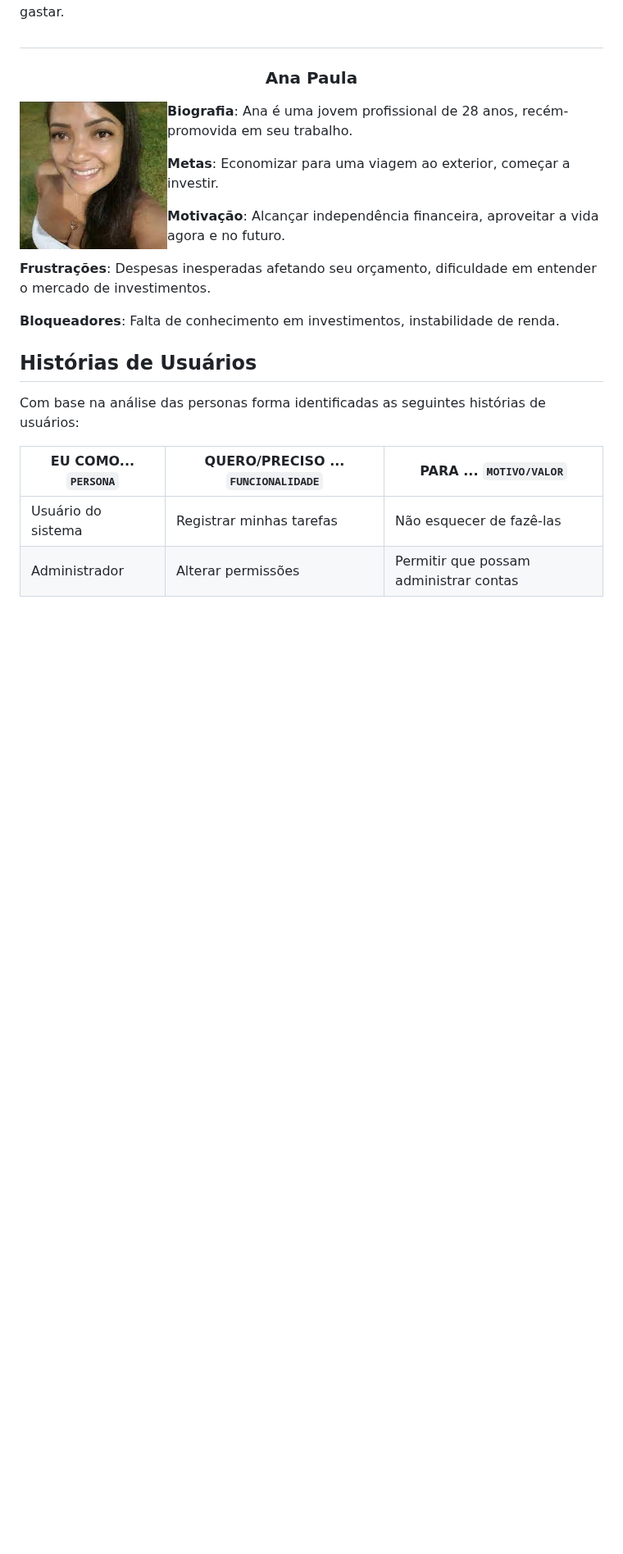
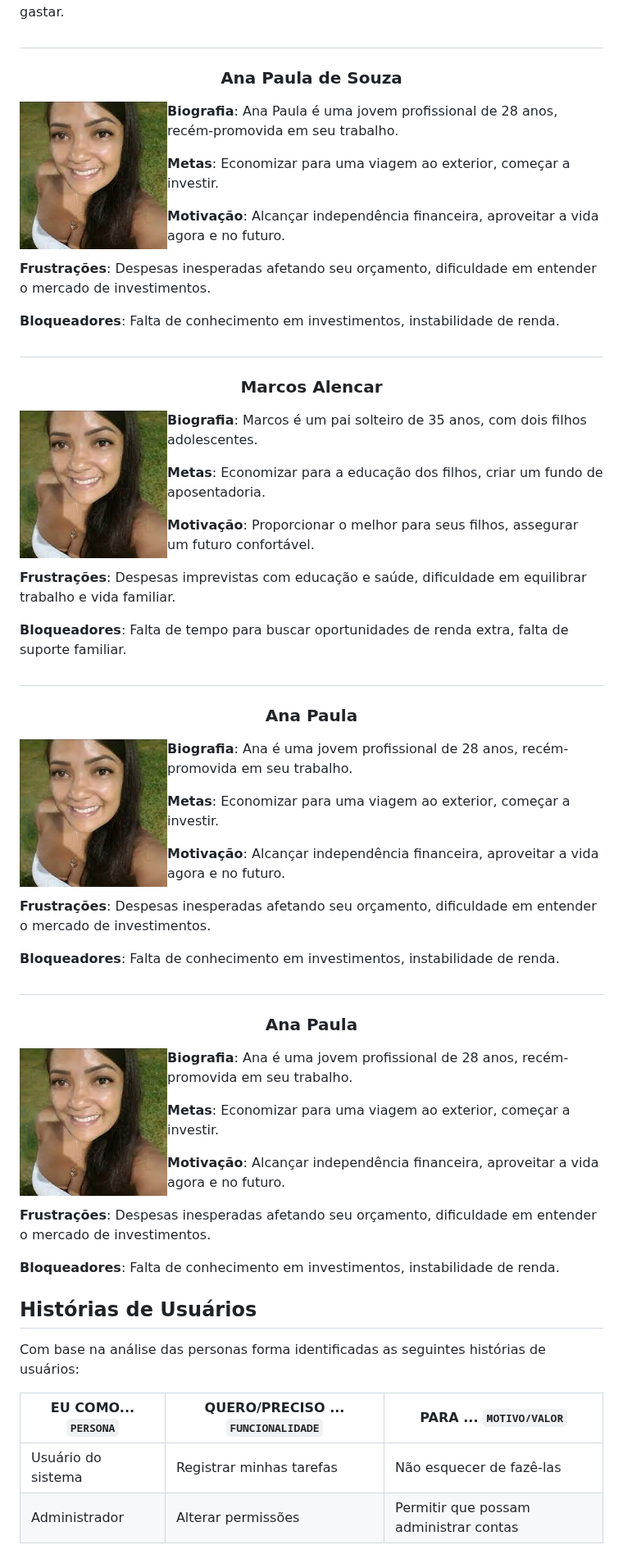
Before and after one commit to ICEI-PUC-Minas-PMV-ADS/pmv-ads-2023-2-e2-proj-int-t9-pmv-ads-2023-2-e2-portal-financeiro, a Markdown page: docs/02-Especificação do Projeto.md, the part around the change. Shown at 82% size. Rendered like a GitHub page; blank space fills up the shorter version.

```diff
--- a/docs/02-Especificação do Projeto.md
+++ b/docs/02-Especificação do Projeto.md
@@ -27,7 +27,45 @@ Falta de renda consistente, pressão social para gastar.
 ##
 
 
-**<h3 align="center" >Ana Paula</h3 >**
+**<h3 align="center" >Ana Paula de Souza</h3 >**
+
+ <img align="left" width="180px" height="190px" style="margin:-5px 1em 0 auto" src="img/persona2.jpg"> **Biografia**: Ana Paula é uma jovem profissional de 28 anos, recém-promovida em seu trabalho.
+
+**Metas**:
+Economizar para uma viagem ao exterior, começar a investir.
+
+**Motivação**:
+Alcançar independência financeira, aproveitar a vida agora e no futuro.
+
+**Frustrações**:
+Despesas inesperadas afetando seu orçamento, dificuldade em entender o mercado de investimentos.
+
+**Bloqueadores**:
+Falta de conhecimento em investimentos, instabilidade de renda.
+ <br />
+##
+
+
+**<h3 align="center" >Marcos Alencar</h3 >**
+
+ <img align="left" width="180px" height="190px" style="margin:-5px 1em 0 auto" src="img/persona2.jpg"> **Biografia**: Marcos é um pai solteiro de 35 anos, com dois filhos adolescentes.
+
+**Metas**:
+Economizar para a educação dos filhos, criar um fundo de aposentadoria.
+
+**Motivação**:
+Proporcionar o melhor para seus filhos, assegurar um futuro confortável.
+
+**Frustrações**:
+Despesas imprevistas com educação e saúde, dificuldade em equilibrar trabalho e vida familiar.
+
+**Bloqueadores**:
+ Falta de tempo para buscar oportunidades de renda extra, falta de suporte familiar.
+ <br />
+ ##
+
+
+ **<h3 align="center" >Ana Paula</h3 >**
 
  <img align="left" width="180px" height="190px" style="margin:-5px 1em 0 auto" src="img/persona2.jpg"> **Biografia**: Ana é uma jovem profissional de 28 anos, recém-promovida em seu trabalho.
 
@@ -43,7 +81,25 @@ Despesas inesperadas afetando seu orçamento, dificuldade em entender o mercado
 **Bloqueadores**:
 Falta de conhecimento em investimentos, instabilidade de renda.
  <br />
+ ##
 
+
+ **<h3 align="center" >Ana Paula</h3 >**
+
+ <img align="left" width="180px" height="190px" style="margin:-5px 1em 0 auto" src="img/persona2.jpg"> **Biografia**: Ana é uma jovem profissional de 28 anos, recém-promovida em seu trabalho.
+
+**Metas**:
+Economizar para uma viagem ao exterior, começar a investir.
+
+**Motivação**:
+Alcançar independência financeira, aproveitar a vida agora e no futuro.
+
+**Frustrações**:
+Despesas inesperadas afetando seu orçamento, dificuldade em entender o mercado de investimentos.
+
+**Bloqueadores**:
+Falta de conhecimento em investimentos, instabilidade de renda.
+ <br />
 
 ## Histórias de Usuários
 
```
